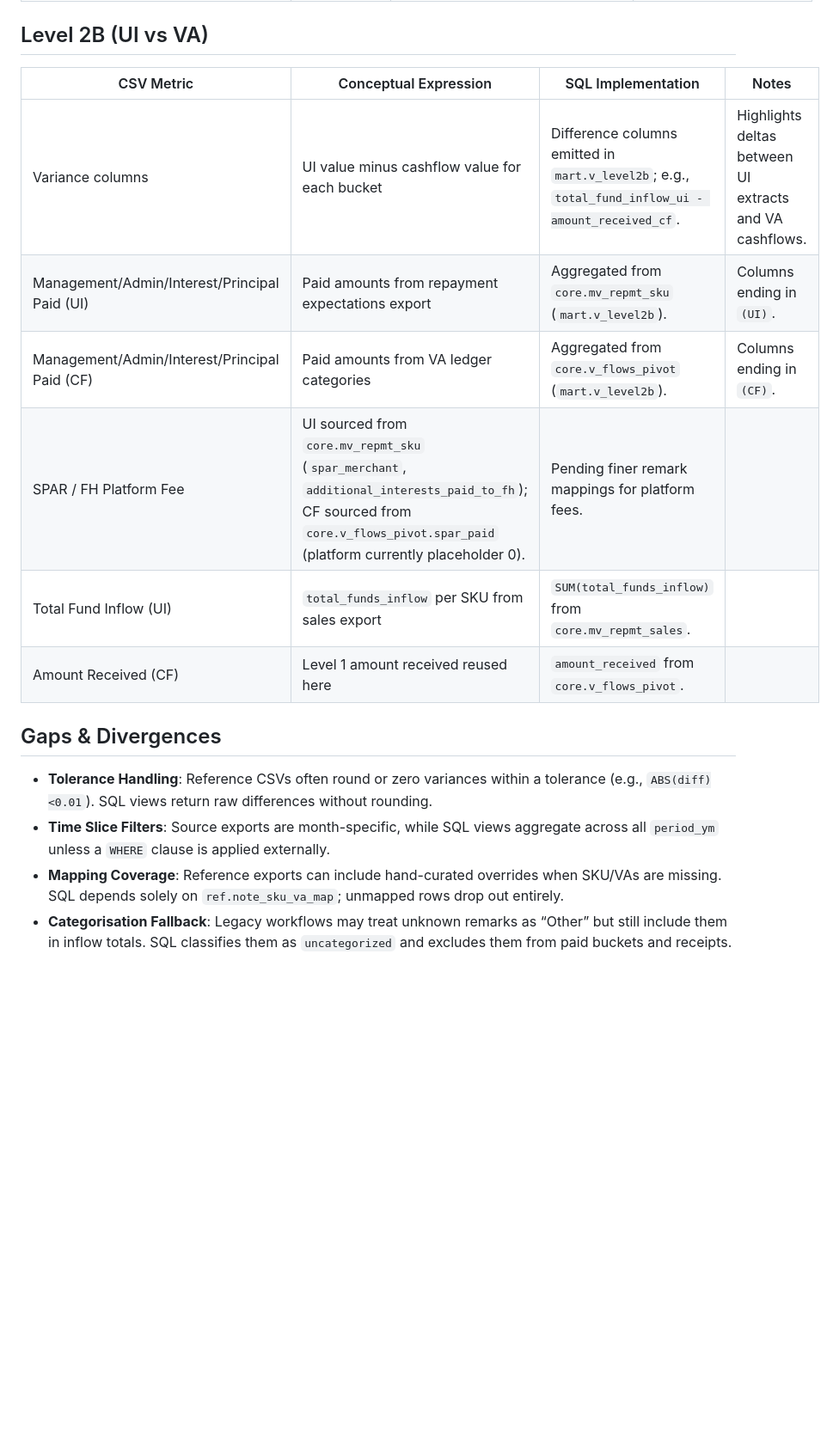
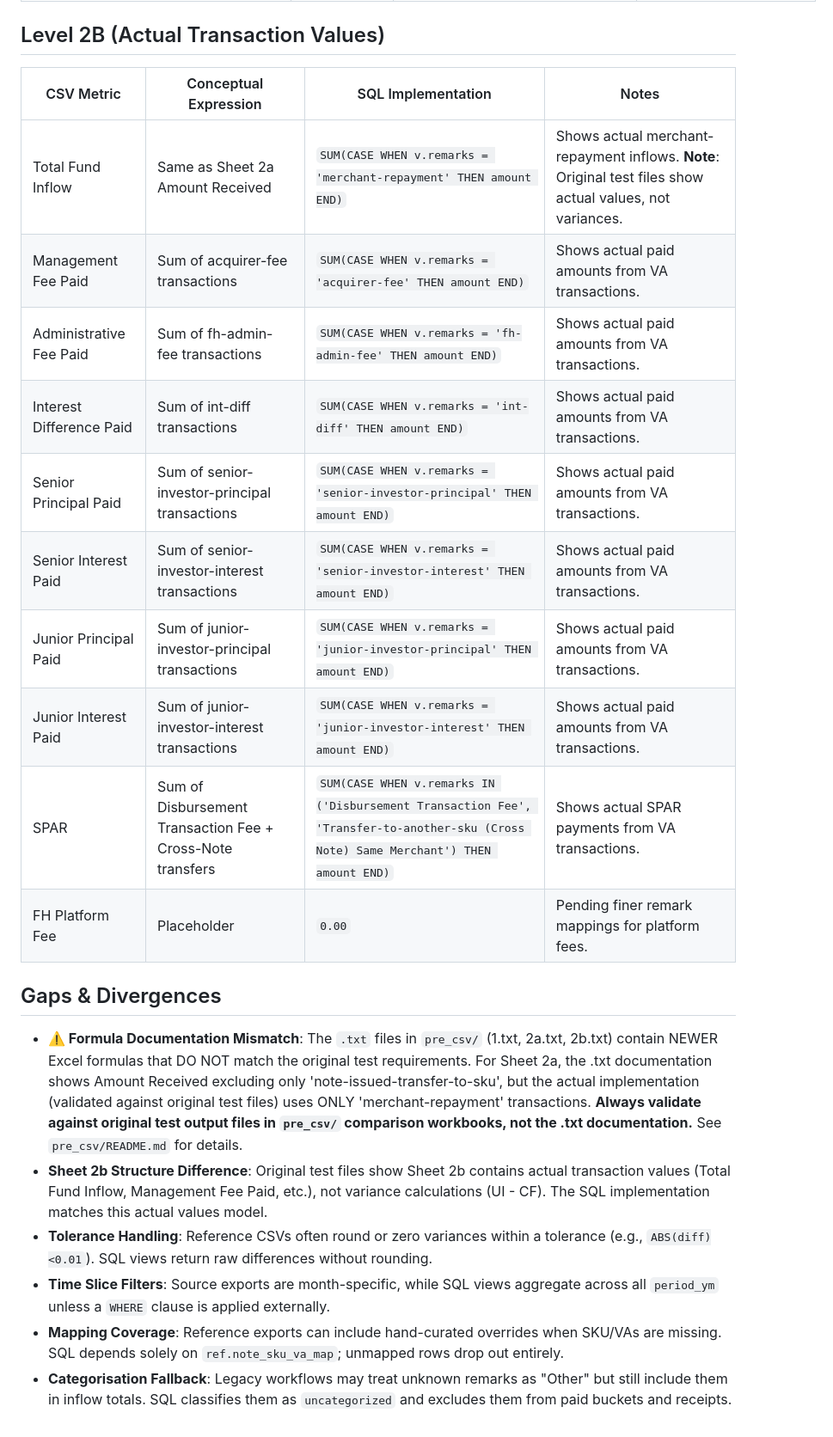
Before and after one commit to erik-usekase/fundedhere-etl, a Markdown page: docs/FORMULA_MAPPING.md, the part around the change printed below. Shown: that part at 86% size. GitHub-like rendering; blank space fills up the shorter version.

Commit message:
Update formula mapping documentation for Sheet 2a and 2b
Changes:
- Document Sheet 2a Amount Received uses merchant-repayment ONLY
- Update Sheet 2b section to reflect actual transaction values (not variances)
- Add warning about .txt formula documentation mismatch in Gaps section
- Clarify all Sheet 2b columns show actual paid amounts from VA transactions
- Document SPAR calculation formula (Disbursement Fee + Cross-Note transfers)

Critical Notes:
- Formula documentation in pre_csv/*.txt files represents NEWER formulas
- Original test files (2a Output, 2b Output) are source of truth
- Always validate against original test outputs, not .txt documentation
- Created pre_csv/README.md with detailed explanation (in .gitignore)

This documentation aligns with the corrected SQL implementation that
achieved 99.9% match against original test outputs.

```diff
--- a/docs/FORMULA_MAPPING.md
+++ b/docs/FORMULA_MAPPING.md
@@ -20,18 +20,24 @@
 | Outstanding Buckets | Expected minus paid per bucket | `COALESCE(expected,0) - COALESCE(paid,0)` per column. | No epsilon tolerance applied. |
 | Transfers (to/from other SKU) | Totals for ledger movements between SKUs | `core.v_inter_sku_transfers_agg` synthesizes outflow/inflow totals and joins into `mart.v_level2a`. | CSV extracts do not track these explicitly, so SQL derives them from VA ledger.
 
-## Level 2B (UI vs VA)
+## Level 2B (Actual Transaction Values)
 | CSV Metric | Conceptual Expression | SQL Implementation | Notes |
 |--------------------|----------------------|--------------------|-------|
-| Variance columns | UI value minus cashflow value for each bucket | Difference columns emitted in `mart.v_level2b`; e.g., `total_fund_inflow_ui - amount_received_cf`. | Highlights deltas between UI extracts and VA cashflows. |
-| Management/Admin/Interest/Principal Paid (UI) | Paid amounts from repayment expectations export | Aggregated from `core.mv_repmt_sku` (`mart.v_level2b`). | Columns ending in `(UI)`. |
-| Management/Admin/Interest/Principal Paid (CF) | Paid amounts from VA ledger categories | Aggregated from `core.v_flows_pivot` (`mart.v_level2b`). | Columns ending in `(CF)`. |
-| SPAR / FH Platform Fee | UI sourced from `core.mv_repmt_sku` (`spar_merchant`, `additional_interests_paid_to_fh`); CF sourced from `core.v_flows_pivot.spar_paid` (platform currently placeholder 0). | Pending finer remark mappings for platform fees. |
-| Total Fund Inflow (UI) | `total_funds_inflow` per SKU from sales export | `SUM(total_funds_inflow)` from `core.mv_repmt_sales`. | |
-| Amount Received (CF) | Level 1 amount received reused here | `amount_received` from `core.v_flows_pivot`. | |
+| Total Fund Inflow | Same as Sheet 2a Amount Received | `SUM(CASE WHEN v.remarks = 'merchant-repayment' THEN amount END)` | Shows actual merchant-repayment inflows. **Note**: Original test files show actual values, not variances. |
+| Management Fee Paid | Sum of acquirer-fee transactions | `SUM(CASE WHEN v.remarks = 'acquirer-fee' THEN amount END)` | Shows actual paid amounts from VA transactions. |
+| Administrative Fee Paid | Sum of fh-admin-fee transactions | `SUM(CASE WHEN v.remarks = 'fh-admin-fee' THEN amount END)` | Shows actual paid amounts from VA transactions. |
+| Interest Difference Paid | Sum of int-diff transactions | `SUM(CASE WHEN v.remarks = 'int-diff' THEN amount END)` | Shows actual paid amounts from VA transactions. |
+| Senior Principal Paid | Sum of senior-investor-principal transactions | `SUM(CASE WHEN v.remarks = 'senior-investor-principal' THEN amount END)` | Shows actual paid amounts from VA transactions. |
+| Senior Interest Paid | Sum of senior-investor-interest transactions | `SUM(CASE WHEN v.remarks = 'senior-investor-interest' THEN amount END)` | Shows actual paid amounts from VA transactions. |
+| Junior Principal Paid | Sum of junior-investor-principal transactions | `SUM(CASE WHEN v.remarks = 'junior-investor-principal' THEN amount END)` | Shows actual paid amounts from VA transactions. |
+| Junior Interest Paid | Sum of junior-investor-interest transactions | `SUM(CASE WHEN v.remarks = 'junior-investor-interest' THEN amount END)` | Shows actual paid amounts from VA transactions. |
+| SPAR | Sum of Disbursement Transaction Fee + Cross-Note transfers | `SUM(CASE WHEN v.remarks IN ('Disbursement Transaction Fee', 'Transfer-to-another-sku (Cross Note) Same Merchant') THEN amount END)` | Shows actual SPAR payments from VA transactions. |
+| FH Platform Fee | Placeholder | `0.00` | Pending finer remark mappings for platform fees. |
 
 ## Gaps & Divergences
+- **⚠️ Formula Documentation Mismatch**: The `.txt` files in `pre_csv/` (1.txt, 2a.txt, 2b.txt) contain NEWER Excel formulas that DO NOT match the original test requirements. For Sheet 2a, the .txt documentation shows Amount Received excluding only 'note-issued-transfer-to-sku', but the actual implementation (validated against original test files) uses ONLY 'merchant-repayment' transactions. **Always validate against original test output files in `pre_csv/` comparison workbooks, not the .txt documentation.** See `pre_csv/README.md` for details.
+- **Sheet 2b Structure Difference**: Original test files show Sheet 2b contains actual transaction values (Total Fund Inflow, Management Fee Paid, etc.), not variance calculations (UI - CF). The SQL implementation matches this actual values model.
 - **Tolerance Handling**: Reference CSVs often round or zero variances within a tolerance (e.g., `ABS(diff)<0.01`). SQL views return raw differences without rounding.
 - **Time Slice Filters**: Source exports are month-specific, while SQL views aggregate across all `period_ym` unless a `WHERE` clause is applied externally.
 - **Mapping Coverage**: Reference exports can include hand-curated overrides when SKU/VAs are missing. SQL depends solely on `ref.note_sku_va_map`; unmapped rows drop out entirely.
-- **Categorisation Fallback**: Legacy workflows may treat unknown remarks as “Other” but still include them in inflow totals. SQL classifies them as `uncategorized` and excludes them from paid buckets and receipts.
+- **Categorisation Fallback**: Legacy workflows may treat unknown remarks as "Other" but still include them in inflow totals. SQL classifies them as `uncategorized` and excludes them from paid buckets and receipts.
```
Also changed, not shown: other parts of docs/FORMULA_MAPPING.md (+1 -1 lines).
